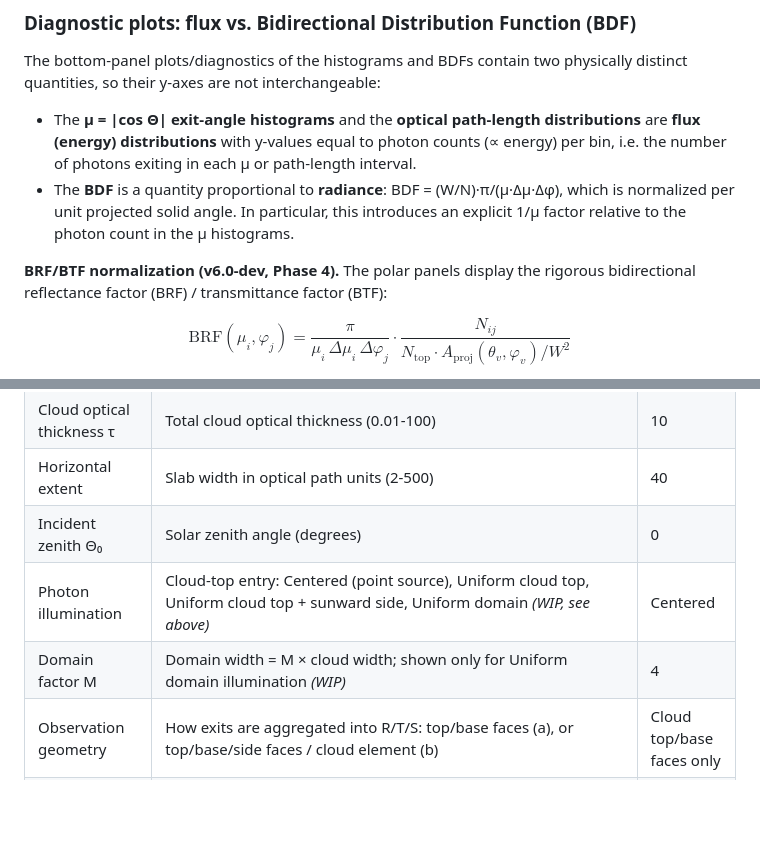
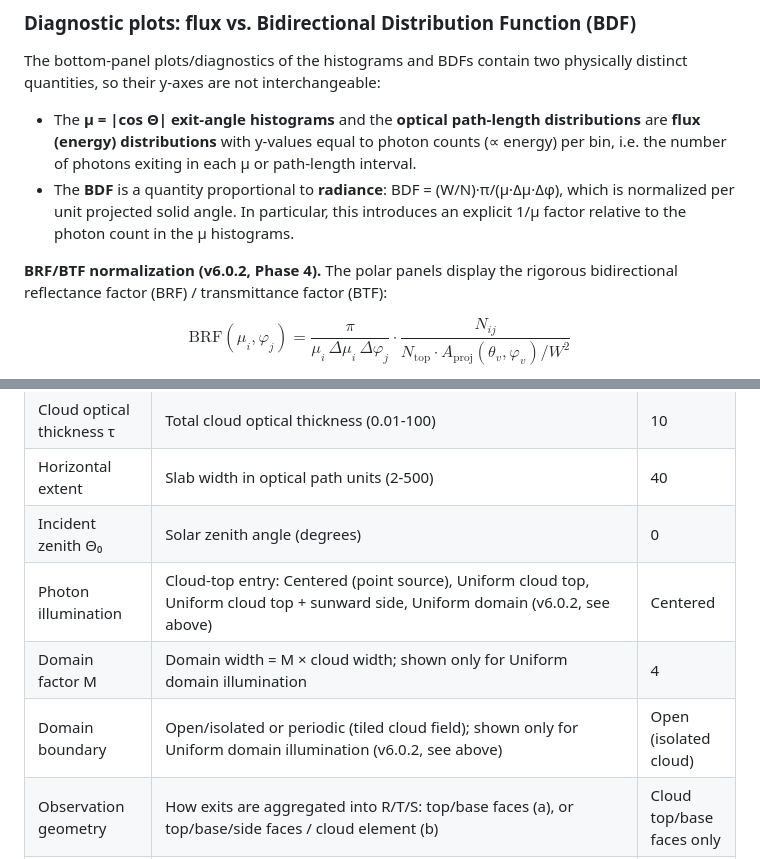
Before and after one commit to sepraca/VISTA-C, a Markdown page: README.md, 2 parts joined by grey strips. Rendered like a GitHub page; blank space fills up the shorter version.

```diff
--- a/README.md
+++ b/README.md
@@ -210,7 +214,7 @@ The bottom-panel plots/diagnostics of the histograms and BDFs contain two physic
   μ or path-length interval.
 - The **BDF** is a quantity proportional to **radiance**: BDF = (W/N)·π/(μ·Δμ·Δφ), which is normalized per unit projected solid angle. In particular, this introduces an explicit 1/μ factor relative to the photon count in the µ histograms.
 
-**BRF/BTF normalization (v6.0-dev, Phase 4).** The polar panels display the rigorous
+**BRF/BTF normalization (v6.0.2, Phase 4).** The polar panels display the rigorous
 bidirectional reflectance factor (BRF) / transmittance factor (BTF):
 
 $$\mathrm{BRF}(\mu_i,\varphi_j) = \frac{\pi}{\mu_i\,\Delta\mu_i\,\Delta\varphi_j}\cdot\frac{N_{ij}}{N_{\mathrm{top}}\cdot A_{\mathrm{proj}}(\theta_v,\varphi_v)/W^2}$$
@@ -288,8 +292,9 @@ Three.js is loaded from jsDelivr CDN (version 0.164.1). An internet connection i
 | Cloud optical thickness τ | Total cloud optical thickness (0.01-100) | 10 |
 | Horizontal extent | Slab width in optical path units (2-500) | 40 |
 | Incident zenith Θ₀ | Solar zenith angle (degrees) | 0 |
-| Photon illumination | Cloud-top entry: Centered (point source), Uniform cloud top, Uniform cloud top + sunward side, Uniform domain *(WIP, see above)* | Centered |
-| Domain factor M | Domain width = M × cloud width; shown only for Uniform domain illumination *(WIP)* | 4 |
+| Photon illumination | Cloud-top entry: Centered (point source), Uniform cloud top, Uniform cloud top + sunward side, Uniform domain (v6.0.2, see above) | Centered |
+| Domain factor M | Domain width = M × cloud width; shown only for Uniform domain illumination | 4 |
+| Domain boundary | Open/isolated or periodic (tiled cloud field); shown only for Uniform domain illumination (v6.0.2, see above) | Open (isolated cloud) |
 | Observation geometry | How exits are aggregated into R/T/S: top/base faces (a), or top/base/side faces / cloud element (b) | Cloud top/base faces only |
 | Reflected observation pixel fraction (f_pix) | Centered observation pixel width = f_pix × cloud width; at f_pix < 1 the **Reflected** μ/BRF panels restrict to top-face exits inside the pixel (transmitted panels unaffected; disabled for Centered illumination; a sparse-statistics warning appears below ~2 counts/bin). **Deferred application**: the pixel is fixed per run, so editing the input never clears a finished run — the new value is marked *pending* in the stats panel and takes effect at the next Launch Ensemble/Reset; panels and exports always describe the value the run was accumulated with. The pixel **view** renders only under Obs geometry "cloud top/base faces only" — a planar pixel is well-posed on the flat top face only; under "top/base/side faces" the standard side-inclusive view shows instead, and toggling the dropdown swaps between the two without a re-run (the pixel accumulators fill regardless) | 1.00 (whole face) |
 | HG asymmetry parameter (g) | Henyey-Greenstein asymmetry parameter (−1 to 1) | 0.85 |
```
Also changed, not shown: other parts of README.md (+30 -25 lines), CHANGELOG.md (+25 -7 lines).
